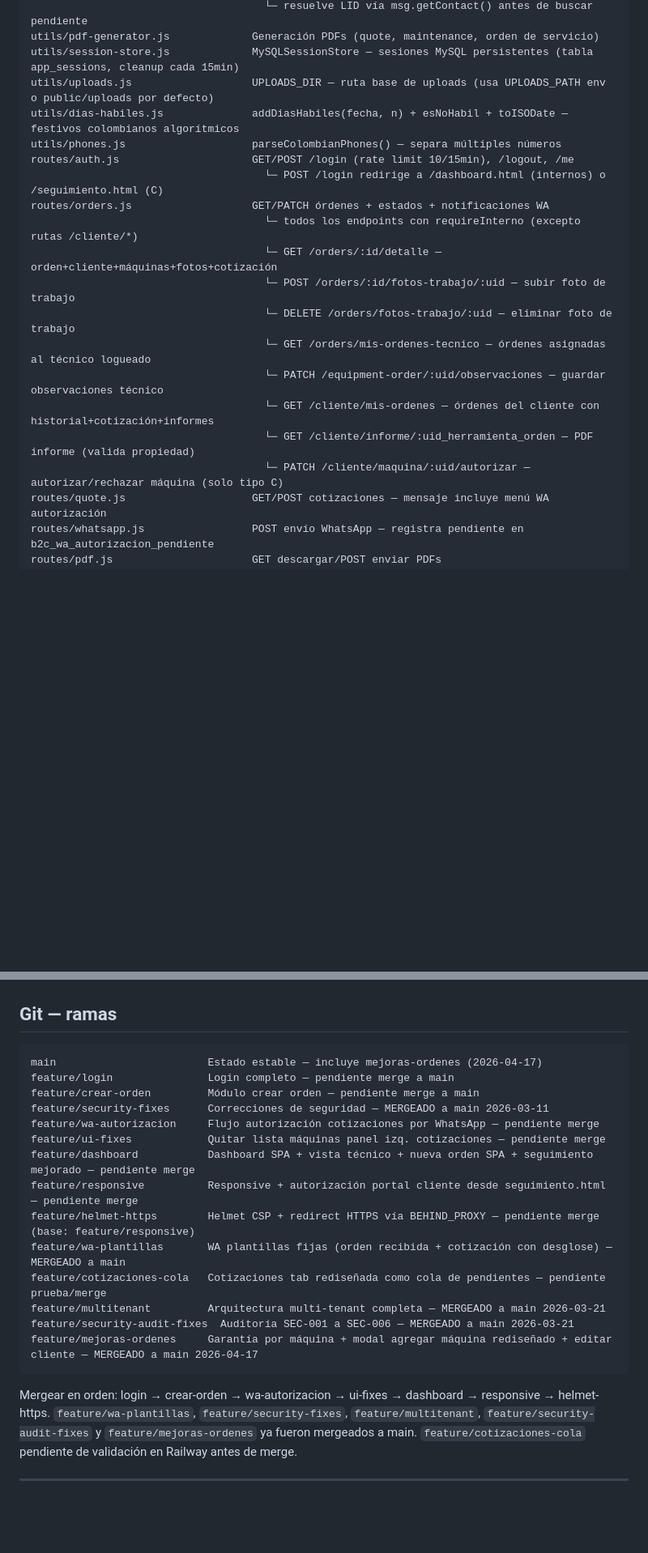
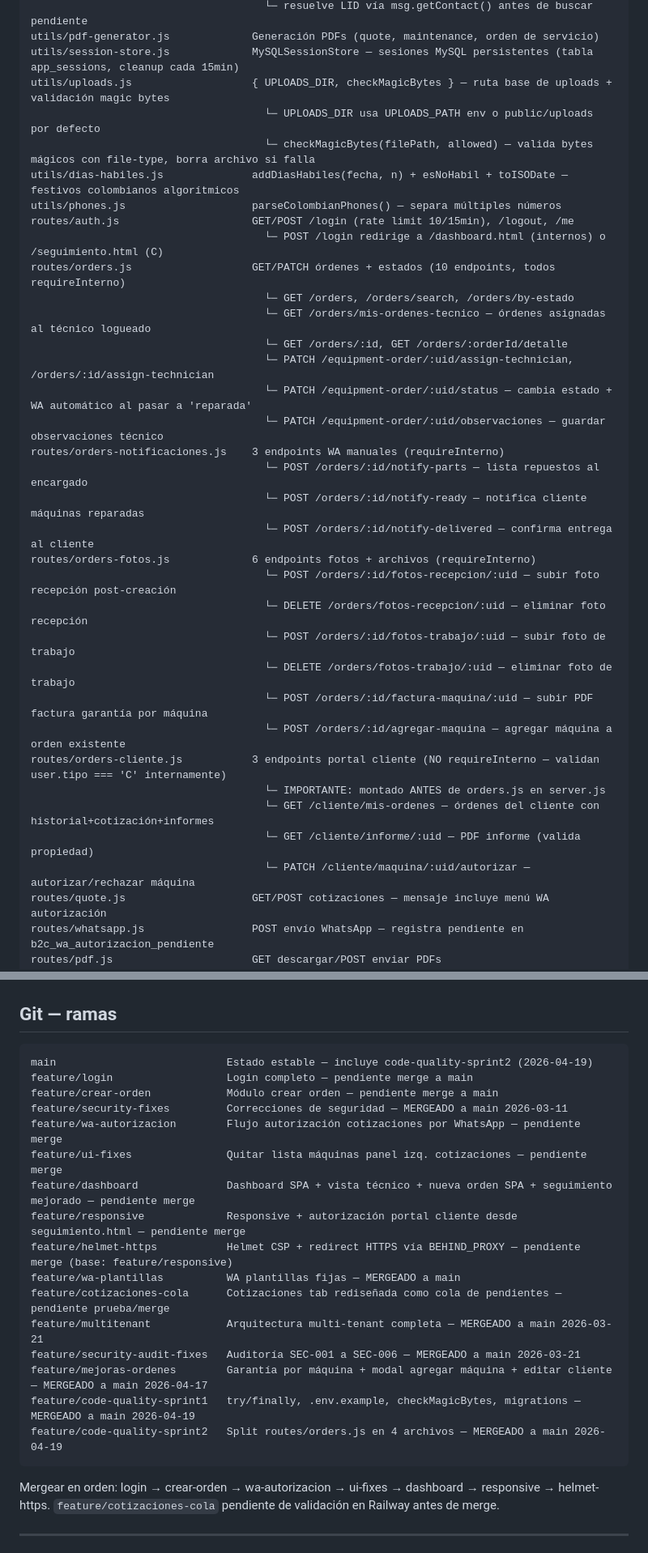
Before and after one commit to nandoparra/SU_HERRAMIENTA_CST_WEB, a Markdown page: CLAUDE.md, 2 parts joined by grey strips. Shown at 81% size. GitHub-like rendering; blank space fills up the shorter version.

Commit message:
docs: actualizar CLAUDE.md con Sprints 1 y 2 code quality (2026-04-19)
- utils/uploads.js: documentar checkMagicBytes + UPLOADS_DIR como objeto
- routes/orders.js: actualizar descripción (10 endpoints restantes)
- Nuevas entradas: orders-notificaciones.js, orders-fotos.js, orders-cliente.js
- Fix bypass crítico documentado: orden de montaje en server.js para /cliente/*
- Git branches: sprint1 y sprint2 marcados MERGEADO
- Nueva sección: "Calidad de código — Sprints" con detalle de ambos sprints

Co-Authored-By: Claude Sonnet 4.6 <noreply@anthropic.com>

````diff
--- a/CLAUDE.md
+++ b/CLAUDE.md
@@ -33,21 +33,36 @@ utils/wa-handler.js                Listener mensajes entrantes WA — flujo auto
                                      └─ resuelve LID vía msg.getContact() antes de buscar pendiente
 utils/pdf-generator.js             Generación PDFs (quote, maintenance, orden de servicio)
 utils/session-store.js             MySQLSessionStore — sesiones MySQL persistentes (tabla app_sessions, cleanup cada 15min)
-utils/uploads.js                   UPLOADS_DIR — ruta base de uploads (usa UPLOADS_PATH env o public/uploads por defecto)
+utils/uploads.js                   { UPLOADS_DIR, checkMagicBytes } — ruta base de uploads + validación magic bytes
+                                     └─ UPLOADS_DIR usa UPLOADS_PATH env o public/uploads por defecto
+                                     └─ checkMagicBytes(filePath, allowed) — valida bytes mágicos con file-type, borra archivo si falla
 utils/dias-habiles.js              addDiasHabiles(fecha, n) + esNoHabil + toISODate — festivos colombianos algorítmicos
 utils/phones.js                    parseColombianPhones() — separa múltiples números
 routes/auth.js                     GET/POST /login (rate limit 10/15min), /logout, /me
                                      └─ POST /login redirige a /dashboard.html (internos) o /seguimiento.html (C)
-routes/orders.js                   GET/PATCH órdenes + estados + notificaciones WA
-                                     └─ todos los endpoints con requireInterno (excepto rutas /cliente/*)
-                                     └─ GET /orders/:id/detalle — orden+cliente+máquinas+fotos+cotización
+routes/orders.js                   GET/PATCH órdenes + estados (10 endpoints, todos requireInterno)
+                                     └─ GET /orders, /orders/search, /orders/by-estado
+                                     └─ GET /orders/mis-ordenes-tecnico — órdenes asignadas al técnico logueado
+                                     └─ GET /orders/:id, GET /orders/:orderId/detalle
+                                     └─ PATCH /equipment-order/:uid/assign-technician, /orders/:id/assign-technician
+                                     └─ PATCH /equipment-order/:uid/status — cambia estado + WA automático al pasar a 'reparada'
+                                     └─ PATCH /equipment-order/:uid/observaciones — guardar observaciones técnico
+routes/orders-notificaciones.js    3 endpoints WA manuales (requireInterno)
+                                     └─ POST /orders/:id/notify-parts — lista repuestos al encargado
+                                     └─ POST /orders/:id/notify-ready — notifica cliente máquinas reparadas
+                                     └─ POST /orders/:id/notify-delivered — confirma entrega al cliente
+routes/orders-fotos.js             6 endpoints fotos + archivos (requireInterno)
+                                     └─ POST /orders/:id/fotos-recepcion/:uid — subir foto recepción post-creación
+                                     └─ DELETE /orders/fotos-recepcion/:uid — eliminar foto recepción
                                      └─ POST /orders/:id/fotos-trabajo/:uid — subir foto de trabajo
                                      └─ DELETE /orders/fotos-trabajo/:uid — eliminar foto de trabajo
-                                     └─ GET /orders/mis-ordenes-tecnico — órdenes asignadas al técnico logueado
-                                     └─ PATCH /equipment-order/:uid/observaciones — guardar observaciones técnico
+                                     └─ POST /orders/:id/factura-maquina/:uid — subir PDF factura garantía por máquina
+                                     └─ POST /orders/:id/agregar-maquina — agregar máquina a orden existente
+routes/orders-cliente.js           3 endpoints portal cliente (NO requireInterno — validan user.tipo === 'C' internamente)
+                                     └─ IMPORTANTE: montado ANTES de orders.js en server.js
                                      └─ GET /cliente/mis-ordenes — órdenes del cliente con historial+cotización+informes
-                                     └─ GET /cliente/informe/:uid_herramienta_orden — PDF informe (valida propiedad)
-                                     └─ PATCH /cliente/maquina/:uid/autorizar — autorizar/rechazar máquina (solo tipo C)
+                                     └─ GET /cliente/informe/:uid — PDF informe (valida propiedad)
+                                     └─ PATCH /cliente/maquina/:uid/autorizar — autorizar/rechazar máquina
 routes/quote.js                    GET/POST cotizaciones — mensaje incluye menú WA autorización
 routes/whatsapp.js                 POST envío WhatsApp — registra pendiente en b2c_wa_autorizacion_pendiente
 routes/pdf.js                      GET descargar/POST enviar PDFs
@@ -108,24 +124,25 @@ UPLOADS_PATH          (ruta base de uploads — en Railway: /data/uploads apunta
 ## Git — ramas
 
 ```
-main                        Estado estable — incluye mejoras-ordenes (2026-04-17)
-feature/login               Login completo — pendiente merge a main
-feature/crear-orden         Módulo crear orden — pendiente merge a main
-feature/security-fixes      Correcciones de seguridad — MERGEADO a main 2026-03-11
-feature/wa-autorizacion     Flujo autorización cotizaciones por WhatsApp — pendiente merge
-feature/ui-fixes            Quitar lista máquinas panel izq. cotizaciones — pendiente merge
-feature/dashboard           Dashboard SPA + vista técnico + nueva orden SPA + seguimiento mejorado — pendiente merge
-feature/responsive          Responsive + autorización portal cliente desde seguimiento.html — pendiente merge
-feature/helmet-https        Helmet CSP + redirect HTTPS vía BEHIND_PROXY — pendiente merge (base: feature/responsive)
-feature/wa-plantillas       WA plantillas fijas (orden recibida + cotización con desglose) — MERGEADO a main
-feature/cotizaciones-cola   Cotizaciones tab rediseñada como cola de pendientes — pendiente prueba/merge
-feature/multitenant         Arquitectura multi-tenant completa — MERGEADO a main 2026-03-21
-feature/security-audit-fixes  Auditoría SEC-001 a SEC-006 — MERGEADO a main 2026-03-21
-feature/mejoras-ordenes     Garantía por máquina + modal agregar máquina rediseñado + editar cliente — MERGEADO a main 2026-04-17
+main                           Estado estable — incluye code-quality-sprint2 (2026-04-19)
+feature/login                  Login completo — pendiente merge a main
+feature/crear-orden            Módulo crear orden — pendiente merge a main
+feature/security-fixes         Correcciones de seguridad — MERGEADO a main 2026-03-11
+feature/wa-autorizacion        Flujo autorización cotizaciones por WhatsApp — pendiente merge
+feature/ui-fixes               Quitar lista máquinas panel izq. cotizaciones — pendiente merge
+feature/dashboard              Dashboard SPA + vista técnico + nueva orden SPA + seguimiento mejorado — pendiente merge
+feature/responsive             Responsive + autorización portal cliente desde seguimiento.html — pendiente merge
+feature/helmet-https           Helmet CSP + redirect HTTPS vía BEHIND_PROXY — pendiente merge (base: feature/responsive)
+feature/wa-plantillas          WA plantillas fijas — MERGEADO a main
+feature/cotizaciones-cola      Cotizaciones tab rediseñada como cola de pendientes — pendiente prueba/merge
+feature/multitenant            Arquitectura multi-tenant completa — MERGEADO a main 2026-03-21
+feature/security-audit-fixes   Auditoría SEC-001 a SEC-006 — MERGEADO a main 2026-03-21
+feature/mejoras-ordenes        Garantía por máquina + modal agregar máquina + editar cliente — MERGEADO a main 2026-04-17
+feature/code-quality-sprint1   try/finally, .env.example, checkMagicBytes, migrations — MERGEADO a main 2026-04-19
+feature/code-quality-sprint2   Split routes/orders.js en 4 archivos — MERGEADO a main 2026-04-19
 ```
 
 Mergear en orden: login → crear-orden → wa-autorizacion → ui-fixes → dashboard → responsive → helmet-https.
-`feature/wa-plantillas`, `feature/security-fixes`, `feature/multitenant`, `feature/security-audit-fixes` y `feature/mejoras-ordenes` ya fueron mergeados a main.
 `feature/cotizaciones-cola` pendiente de validación en Railway antes de merge.
 
 ---
````
Also changed, not shown: other parts of CLAUDE.md (+35 -0 lines).
